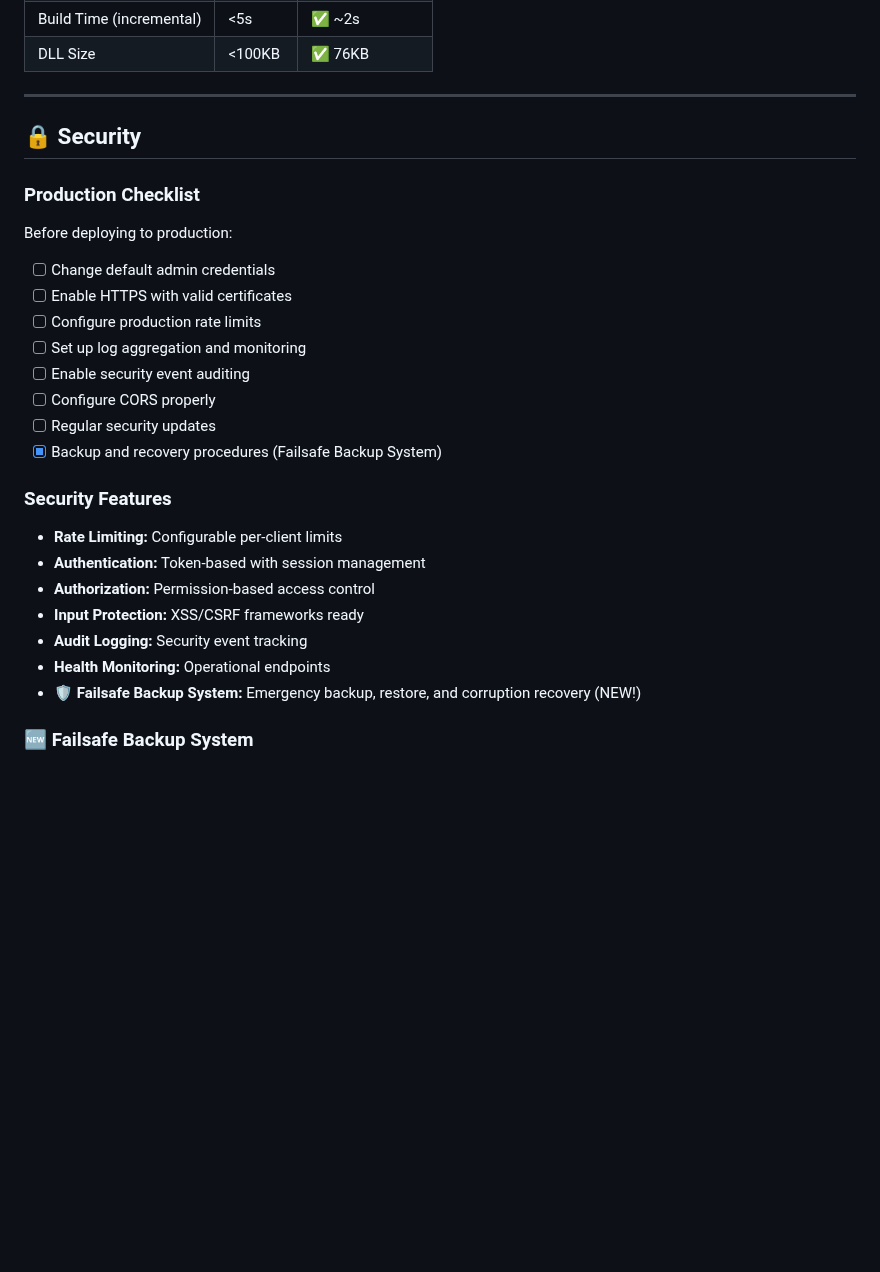
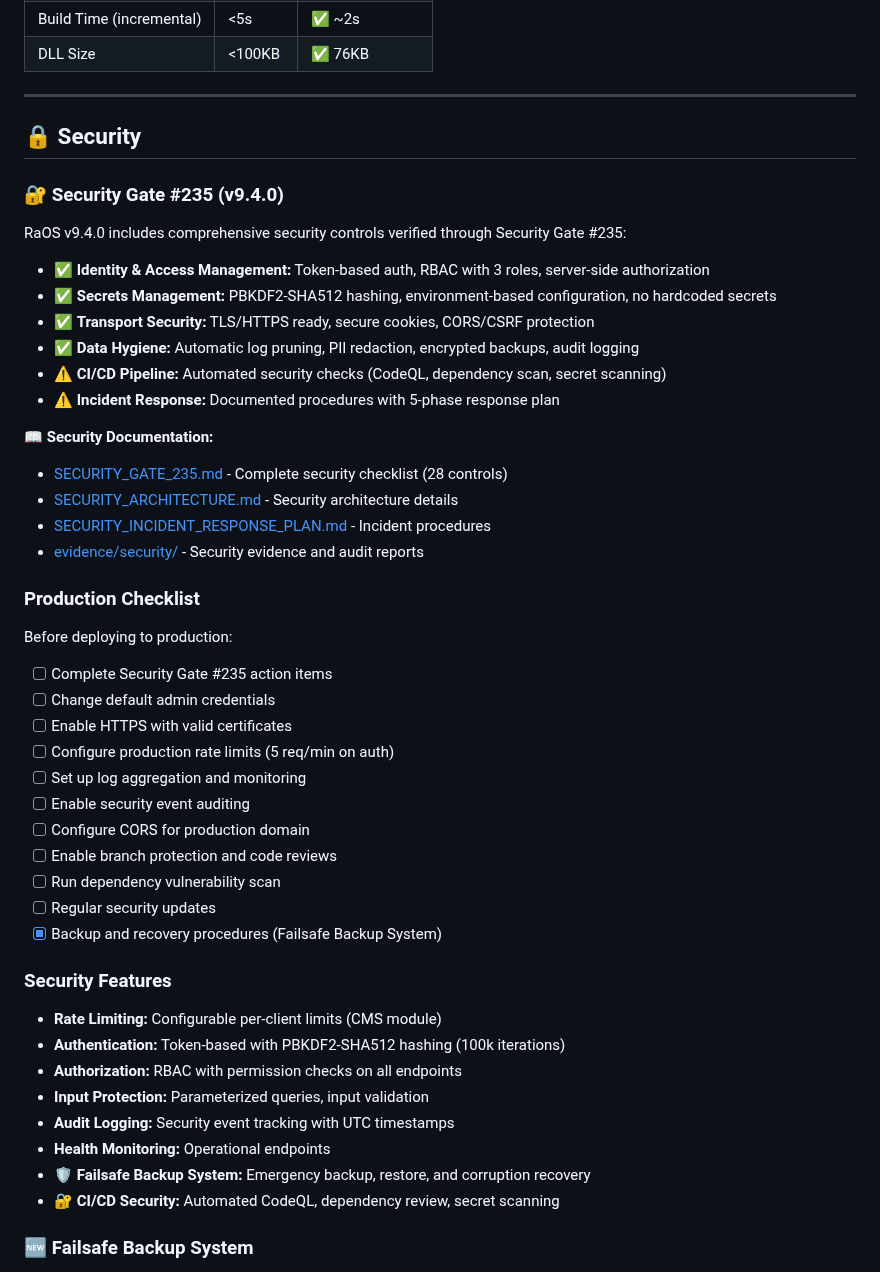
Before and after one commit to buffbot88/ASHATOS, a Markdown page: README.md, the part around the change. GitHub-like rendering; blank space fills up the shorter version.

Commit message:
Update README.md with Security Gate #235 information
Co-authored-by: buffbot88 <230627627+buffbot88@users.noreply.github.com>

```diff
--- a/README.md
+++ b/README.md
@@ -326,28 +326,49 @@ var result = await pluginManager.LoadPluginAsync("/path/to/MyPlugin.dll");
 
 ## 🔒 Security
 
+### 🔐 Security Gate #235 (v9.4.0)
+
+RaOS v9.4.0 includes comprehensive security controls verified through Security Gate #235:
+
+- ✅ **Identity & Access Management:** Token-based auth, RBAC with 3 roles, server-side authorization
+- ✅ **Secrets Management:** PBKDF2-SHA512 hashing, environment-based configuration, no hardcoded secrets
+- ✅ **Transport Security:** TLS/HTTPS ready, secure cookies, CORS/CSRF protection
+- ✅ **Data Hygiene:** Automatic log pruning, PII redaction, encrypted backups, audit logging
+- ⚠️ **CI/CD Pipeline:** Automated security checks (CodeQL, dependency scan, secret scanning)
+- ⚠️ **Incident Response:** Documented procedures with 5-phase response plan
+
+📖 **Security Documentation:**
+- [SECURITY_GATE_235.md](SECURITY_GATE_235.md) - Complete security checklist (28 controls)
+- [SECURITY_ARCHITECTURE.md](SECURITY_ARCHITECTURE.md) - Security architecture details
+- [SECURITY_INCIDENT_RESPONSE_PLAN.md](SECURITY_INCIDENT_RESPONSE_PLAN.md) - Incident procedures
+- [evidence/security/](evidence/security/) - Security evidence and audit reports
+
 ### Production Checklist
 
 Before deploying to production:
 
+- [ ] Complete Security Gate #235 action items
 - [ ] Change default admin credentials
 - [ ] Enable HTTPS with valid certificates
-- [ ] Configure production rate limits
+- [ ] Configure production rate limits (5 req/min on auth)
 - [ ] Set up log aggregation and monitoring
 - [ ] Enable security event auditing
-- [ ] Configure CORS properly
+- [ ] Configure CORS for production domain
+- [ ] Enable branch protection and code reviews
+- [ ] Run dependency vulnerability scan
 - [ ] Regular security updates
 - [x] Backup and recovery procedures (Failsafe Backup System)
 
 ### Security Features
 
-- **Rate Limiting:** Configurable per-client limits
-- **Authentication:** Token-based with session management
-- **Authorization:** Permission-based access control
-- **Input Protection:** XSS/CSRF frameworks ready
-- **Audit Logging:** Security event tracking
+- **Rate Limiting:** Configurable per-client limits (CMS module)
+- **Authentication:** Token-based with PBKDF2-SHA512 hashing (100k iterations)
+- **Authorization:** RBAC with permission checks on all endpoints
+- **Input Protection:** Parameterized queries, input validation
+- **Audit Logging:** Security event tracking with UTC timestamps
 - **Health Monitoring:** Operational endpoints
-- **🛡️ Failsafe Backup System:** Emergency backup, restore, and corruption recovery (NEW!)
+- **🛡️ Failsafe Backup System:** Emergency backup, restore, and corruption recovery
+- **🔐 CI/CD Security:** Automated CodeQL, dependency review, secret scanning
 
 ### 🆕 Failsafe Backup System
 
```
